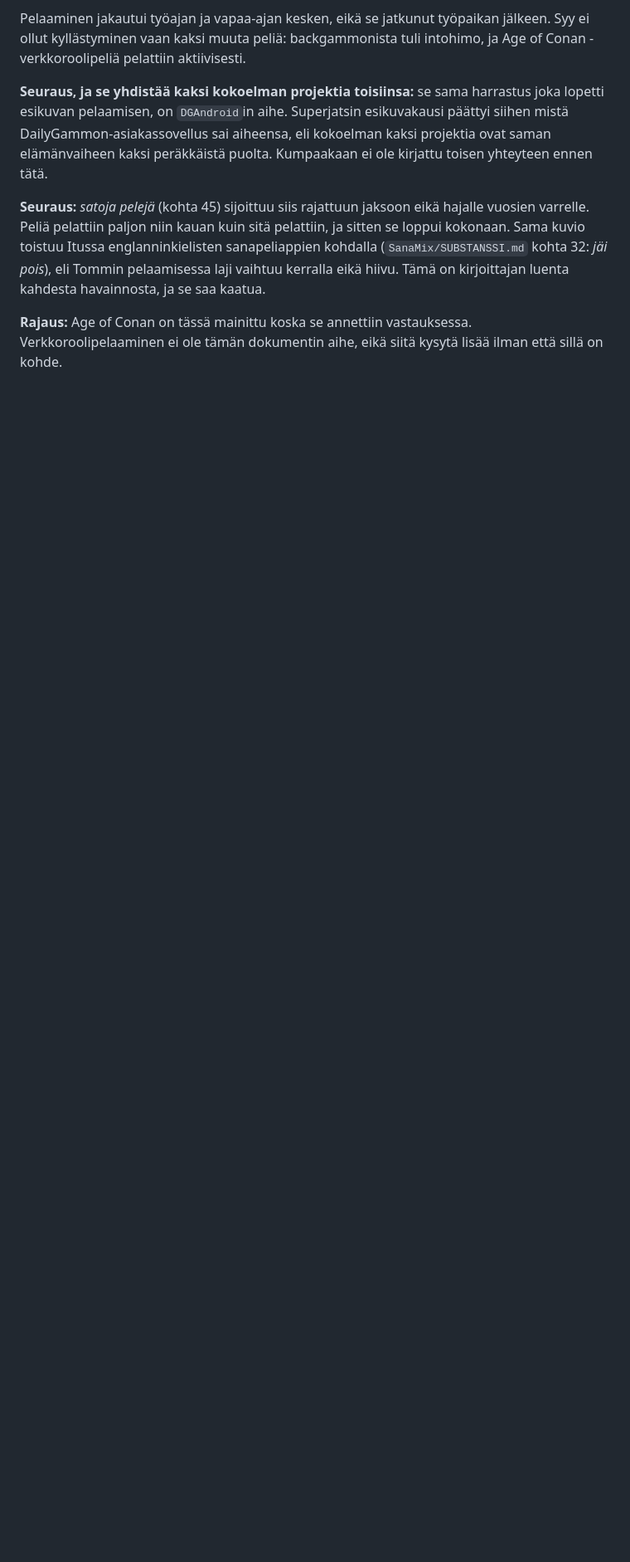
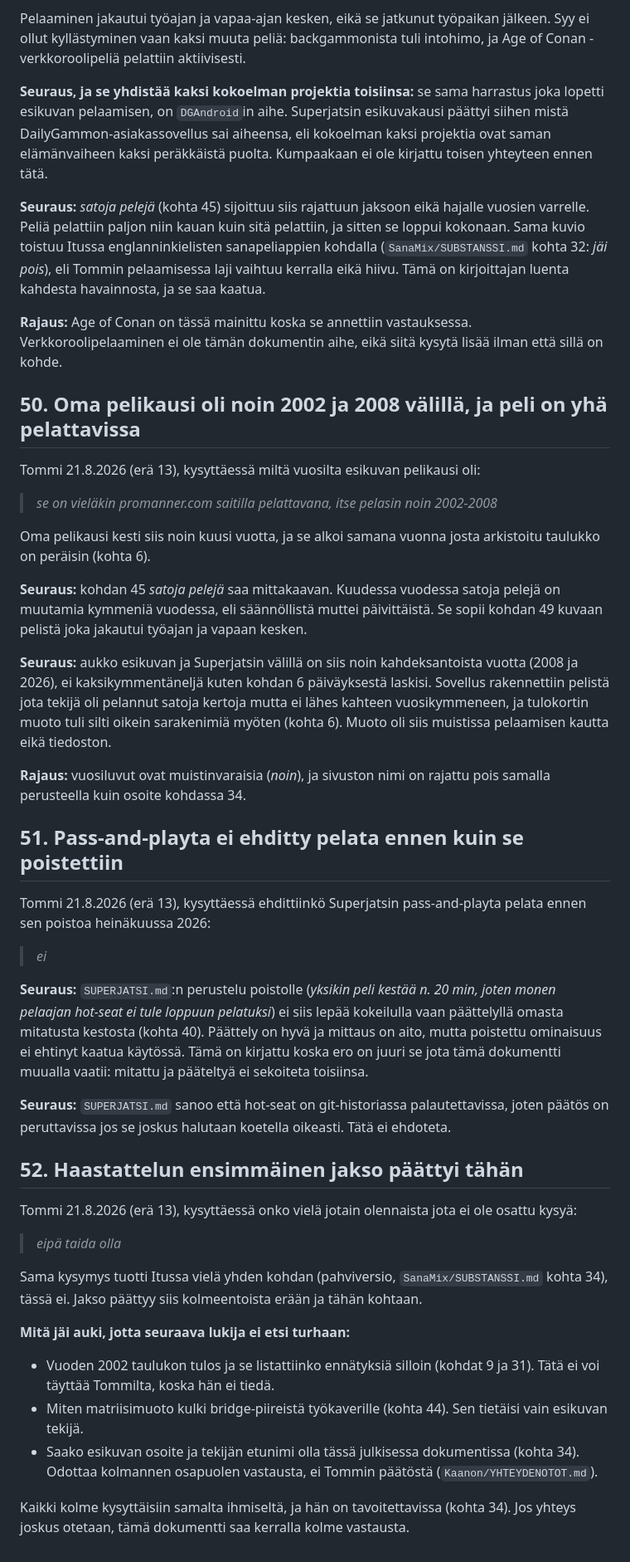
Before and after one commit to tommihaa/Superjatsi, a Markdown page: SUBSTANSSI.md, the part around the change. Shown at 83% size. GitHub-like rendering; blank space fills up the shorter version.

Commit message:
Substanssihaastattelu: erä 13, ensimmäinen jakso päätetty 52 kohtaan
Kolme uutta kohtaa. Oma pelikausi esikuvan parissa oli noin 2002-2008, joten
aukko esikuvan ja sovelluksen välillä on noin kahdeksantoista vuotta eikä
kahtakymmentäneljä. Tulokortin muoto tuli silti oikein sarakenimiä myöten, eli
se oli muistissa pelaamisen kautta eikä tiedoston.

Pass-and-playta ei ehditty pelata ennen poistoa, joten SUPERJATSI.md:n perustelu
lepää päättelyllä omasta mitatusta kestosta eikä kokeilulla. Ero on kirjattu,
koska dokumentti vaatii muualla samaa erottelua.

Jakso päättyi Tommin vastaukseen ettei olennaista ole enää kysyttävänä. Kolme
avointa jäi, ja kaikki kolme kysyttäisiin samalta ihmiseltä.

```diff
--- a/SUBSTANSSI.md
+++ b/SUBSTANSSI.md
@@ -1213,3 +1213,62 @@ eikä hiivu. Tämä on kirjoittajan luenta kahdesta havainnosta, ja se saa kaatu
 
 **Rajaus:** Age of Conan on tässä mainittu koska se annettiin vastauksessa. Verkkoroolipelaaminen
 ei ole tämän dokumentin aihe, eikä siitä kysytä lisää ilman että sillä on kohde.
+
+## 50. Oma pelikausi oli noin 2002 ja 2008 välillä, ja peli on yhä pelattavissa
+
+Tommi 21.8.2026 (erä 13), kysyttäessä miltä vuosilta esikuvan pelikausi oli:
+
+> *se on vieläkin promanner.com saitilla pelattavana, itse pelasin noin 2002-2008*
+
+Oma pelikausi kesti siis noin kuusi vuotta, ja se alkoi samana vuonna josta arkistoitu
+taulukko on peräisin (kohta 6).
+
+**Seuraus:** kohdan 45 *satoja pelejä* saa mittakaavan. Kuudessa vuodessa satoja pelejä on
+muutamia kymmeniä vuodessa, eli säännöllistä muttei päivittäistä. Se sopii kohdan 49 kuvaan
+pelistä joka jakautui työajan ja vapaan kesken.
+
+**Seuraus:** aukko esikuvan ja Superjatsin välillä on siis noin kahdeksantoista vuotta
+(2008 ja 2026), ei kaksikymmentäneljä kuten kohdan 6 päiväyksestä laskisi. Sovellus rakennettiin
+pelistä jota tekijä oli pelannut satoja kertoja mutta ei lähes kahteen vuosikymmeneen, ja
+tulokortin muoto tuli silti oikein sarakenimiä myöten (kohta 6). Muoto oli siis muistissa
+pelaamisen kautta eikä tiedoston.
+
+**Rajaus:** vuosiluvut ovat muistinvaraisia (*noin*), ja sivuston nimi on rajattu pois samalla
+perusteella kuin osoite kohdassa 34.
+
+## 51. Pass-and-playta ei ehditty pelata ennen kuin se poistettiin
+
+Tommi 21.8.2026 (erä 13), kysyttäessä ehdittiinkö Superjatsin pass-and-playta pelata ennen sen
+poistoa heinäkuussa 2026:
+
+> *ei*
+
+**Seuraus:** `SUPERJATSI.md`:n perustelu poistolle (*yksikin peli kestää n. 20 min, joten monen
+pelaajan hot-seat ei tule loppuun pelatuksi*) ei siis lepää kokeilulla vaan päättelyllä omasta
+mitatusta kestosta (kohta 40). Päättely on hyvä ja mittaus on aito, mutta poistettu ominaisuus
+ei ehtinyt kaatua käytössä. Tämä on kirjattu koska ero on juuri se jota tämä dokumentti muualla
+vaatii: mitattu ja pääteltyä ei sekoiteta toisiinsa.
+
+**Seuraus:** `SUPERJATSI.md` sanoo että hot-seat on git-historiassa palautettavissa, joten
+päätös on peruttavissa jos se joskus halutaan koetella oikeasti. Tätä ei ehdoteta.
+
+## 52. Haastattelun ensimmäinen jakso päättyi tähän
+
+Tommi 21.8.2026 (erä 13), kysyttäessä onko vielä jotain olennaista jota ei ole osattu kysyä:
+
+> *eipä taida olla*
+
+Sama kysymys tuotti Itussa vielä yhden kohdan (pahviversio, `SanaMix/SUBSTANSSI.md` kohta 34),
+tässä ei. Jakso päättyy siis kolmeentoista erään ja tähän kohtaan.
+
+**Mitä jäi auki, jotta seuraava lukija ei etsi turhaan:**
+
+- Vuoden 2002 taulukon tulos ja se listattiinko ennätyksiä silloin (kohdat 9 ja 31). Tätä ei
+  voi täyttää Tommilta, koska hän ei tiedä.
+- Miten matriisimuoto kulki bridge-piireistä työkaverille (kohta 44). Sen tietäisi vain
+  esikuvan tekijä.
+- Saako esikuvan osoite ja tekijän etunimi olla tässä julkisessa dokumentissa (kohta 34).
+  Odottaa kolmannen osapuolen vastausta, ei Tommin päätöstä (`Kaanon/YHTEYDENOTOT.md`).
+
+Kaikki kolme kysyttäisiin samalta ihmiseltä, ja hän on tavoitettavissa (kohta 34). Jos yhteys
+joskus otetaan, tämä dokumentti saa kerralla kolme vastausta.
```
